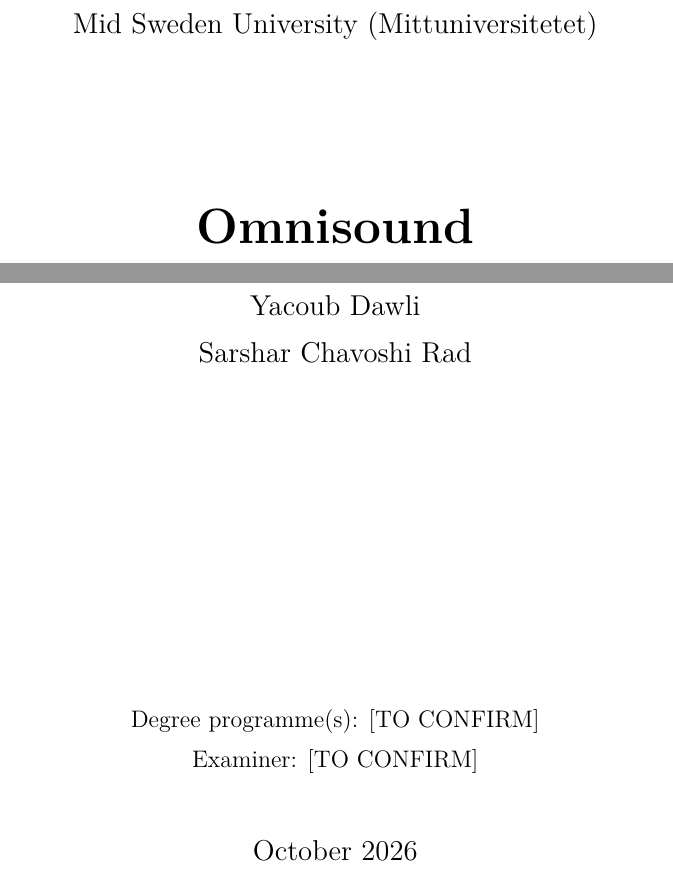
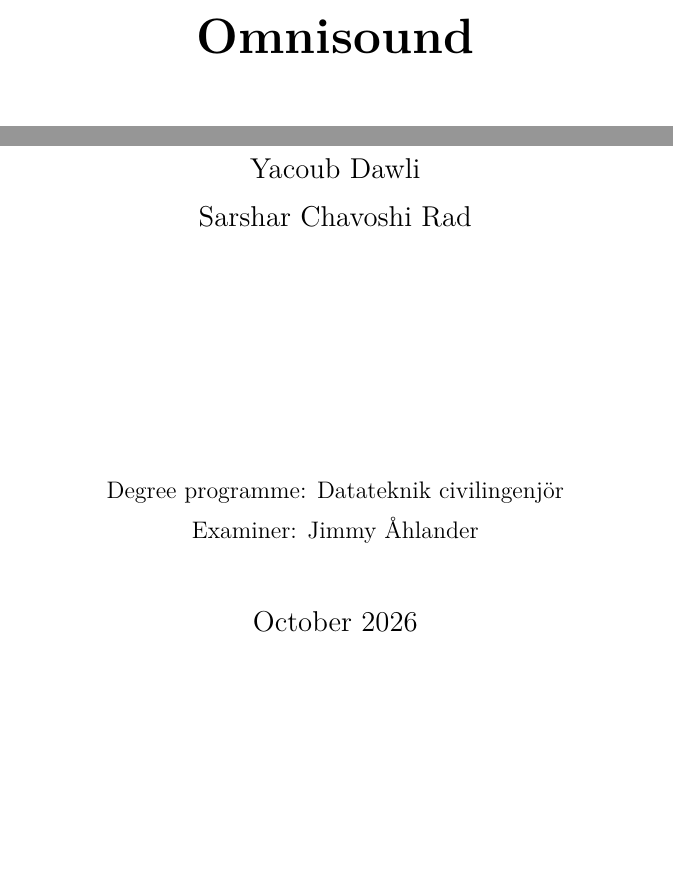
Before and after one commit to Rumple12/ui-proj, a LaTeX thesis (report/main.tex): two parts of page 1 of 38, joined at a grey line, cut at the place of the change, the shorter picture padded with empty space. Compiled offline with pdfLaTeX.

Commit message:
Finalise report cover with MIUN logo and programme details

```diff
--- a/report/main.tex
+++ b/report/main.tex
@@ -25,4 +25,3 @@
 \hypersetup{pageanchor=false}
 \begin{titlepage}
   \centering
-  {\large Mid Sweden University (Mittuniversitetet)\par}
@@ -41,8 +42,8 @@
     Yacoub Dawli\par
     Sarshar Chavoshi Rad\par}
   \vfill
-  Degree programme(s): [TO CONFIRM]\par
-  Examiner: [TO CONFIRM]\par
+  Degree programme: Datateknik civilingenjör\par
+  Examiner: Jimmy Åhlander\par
   \vspace{8mm}
   {\large October 2026\par}
 \end{titlepage}
```
Also changed, not shown: report/figures/cover/miun-logo.png (added), report/main.pdf, report/main.tex (4 more changed lines).
